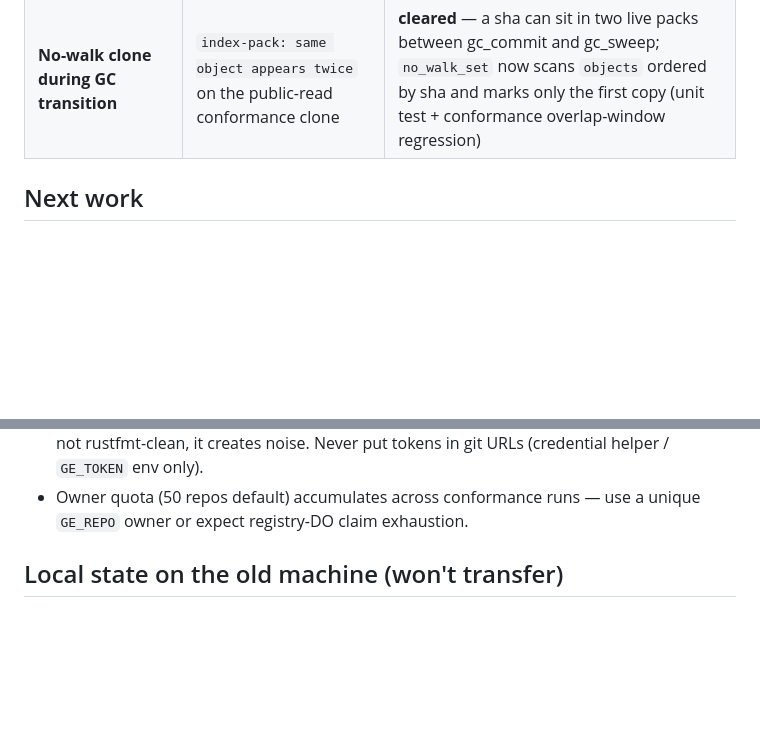
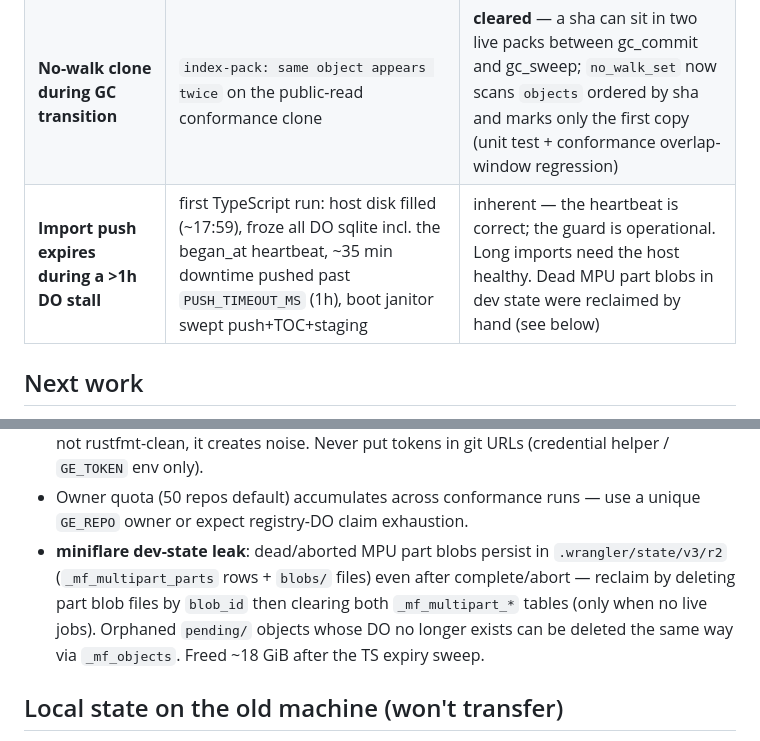
Before and after one commit to idl3/git-edge, a Markdown page: HANDOFF.md, 2 parts joined by grey strips. Rendered like a GitHub page; blank space fills up the shorter version.

Commit message:
docs: push-expiry failure mode + miniflare MPU part leak
A >1h DO stall (e.g. host disk-full freezing sqlite heartbeats) lets the
janitor legitimately expire an in-flight import push — documented as an
operational guard, not a code bug. Also records the dev-state leak:
dead MPU part blobs persist after complete/abort and need manual
reclaim, plus the recipe used to free ~18 GiB.

Generated with [Devin](https://devin.ai)

Co-Authored-By: Devin <158243242+devin-ai-integration[bot]@users.noreply.github.com>

```diff
--- a/HANDOFF.md
+++ b/HANDOFF.md
@@ -96,6 +96,7 @@ on wrangler dev — including a real git 2.55 clone over the signed URI.
 | **Import** single commit > ingest budget (TS: 222k objects) | unsplittable-slice error | **cleared by I1** — react's 462k pack committed end-to-end; TypeScript's 985k in flight |
 | **Multi-pack / pre-GC fetch** still walks the index | residual case neither A29 nor A30 covers | **cleared by #22** — `no_walk_set` marks all live packs and streams every live object in (pack,idx) order; the 200k walk bound now applies only to haves-ful incremental fetches |
 | **No-walk clone during GC transition** | `index-pack: same object appears twice` on the public-read conformance clone | **cleared** — a sha can sit in two live packs between gc_commit and gc_sweep; `no_walk_set` now scans `objects` ordered by sha and marks only the first copy (unit test + conformance overlap-window regression) |
+| **Import push expires during a >1h DO stall** | first TypeScript run: host disk filled (~17:59), froze all DO sqlite incl. the began_at heartbeat, ~35 min downtime pushed past `PUSH_TIMEOUT_MS` (1h), boot janitor swept push+TOC+staging | inherent — the heartbeat is correct; the guard is operational. Long imports need the host healthy. Dead MPU part blobs in dev state were reclaimed by hand (see below) |
 
 ## Next work
 
@@ -161,6 +162,12 @@ footprint.
   put tokens in git URLs (credential helper / `GE_TOKEN` env only).
 - Owner quota (50 repos default) accumulates across conformance runs — use a
   unique `GE_REPO` owner or expect registry-DO claim exhaustion.
+- **miniflare dev-state leak**: dead/aborted MPU part blobs persist in
+  `.wrangler/state/v3/r2` (`_mf_multipart_parts` rows + `blobs/` files) even
+  after complete/abort — reclaim by deleting part blob files by `blob_id`
+  then clearing both `_mf_multipart_*` tables (only when no live jobs).
+  Orphaned `pending/` objects whose DO no longer exists can be deleted the
+  same way via `_mf_objects`. Freed ~18 GiB after the TS expiry sweep.
 
 ## Local state on the old machine (won't transfer)
 
```
